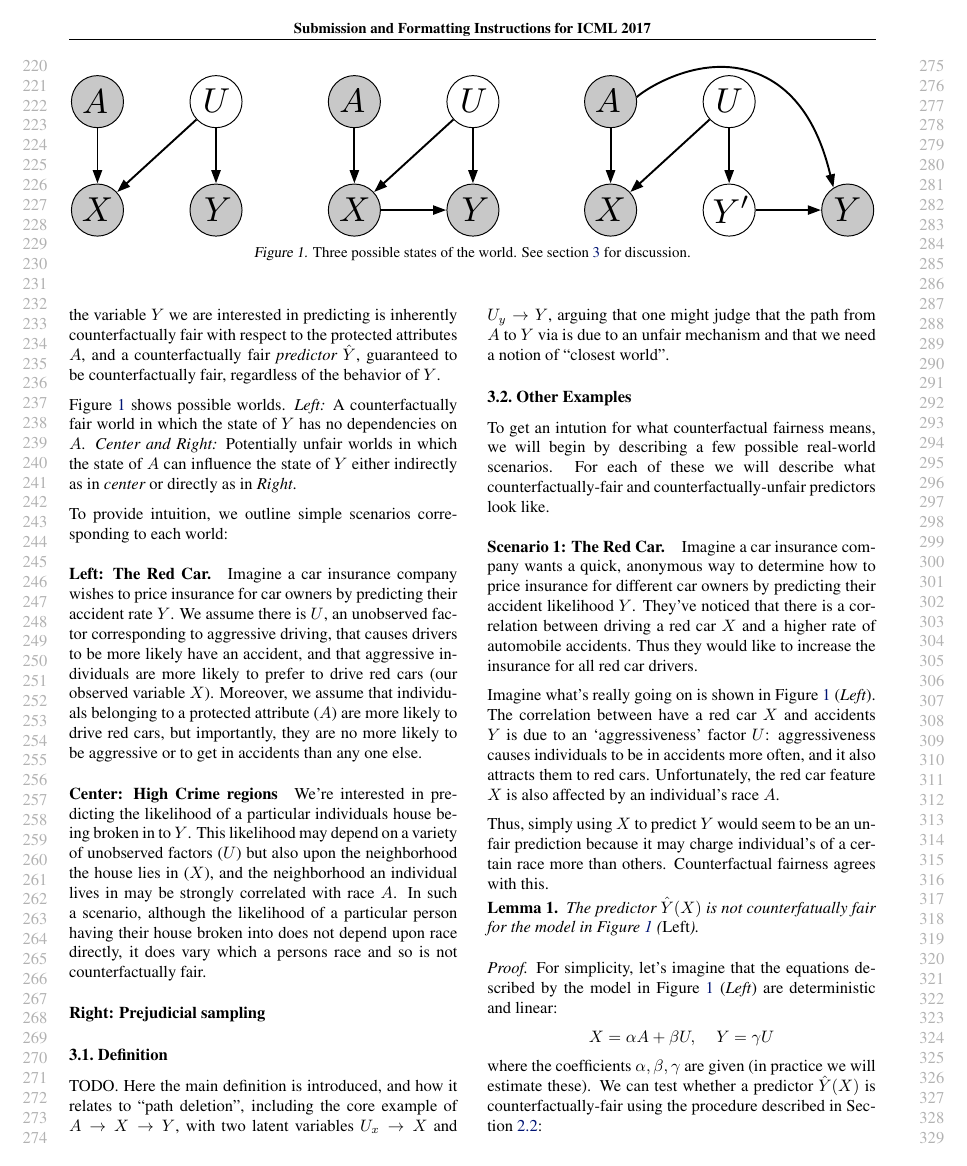
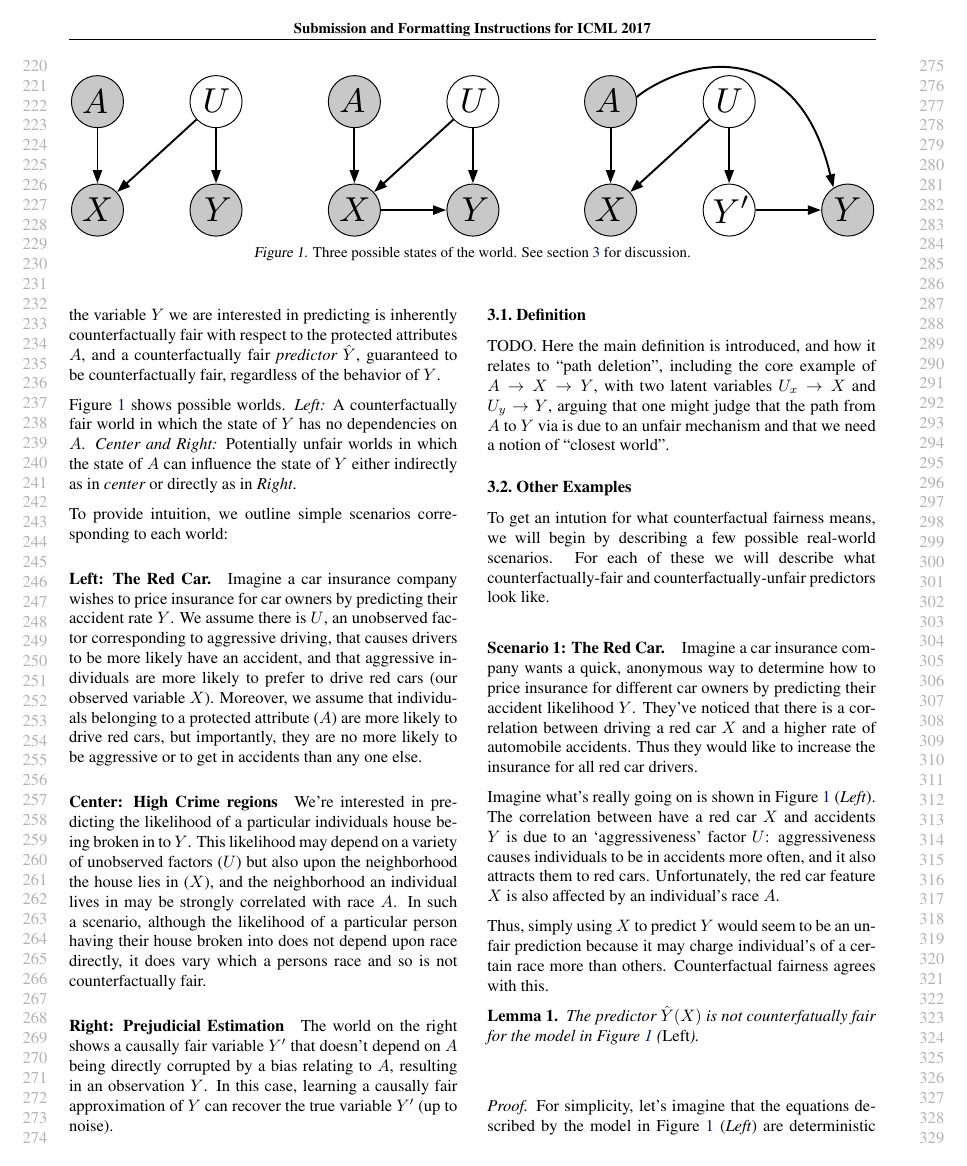
Before and after one commit to joftius/fairness, a LaTeX paper (writeup/ricardo_draft.tex, which reads writeup/fairness.tex): page 3 of 5. Compiled offline with pdfLaTeX.

Commit message:
sec 3 first stab

```diff
--- a/writeup/fairness.tex
+++ b/writeup/fairness.tex
@@ -46,9 +46,13 @@ person having their house broken into does not depend upon race
 directly, it does vary which a persons race and so is not
 counterfactually fair.
 
-\paragraph{Right: Prejudicial sampling}
+\paragraph{Right: Prejudicial Estimation} The world on the right shows a
+causally fair variable $Y'$ that doesn't depend on $A$ being directly
+corrupted by a bias relating to $A$, resulting in an observation
+$Y$. In this case, learning a causally fair approximation of $Y$ can
+recover the true variable $Y'$ (up to noise).
+
 \subsection{Definition}
-
 TODO. Here the main definition is introduced, and how it relates to ``path deletion'',
 including the core example of $A \rightarrow X \rightarrow Y$, with two latent
 variables $U_x \rightarrow X$ and $U_y \rightarrow Y$, arguing that one might judge
```
